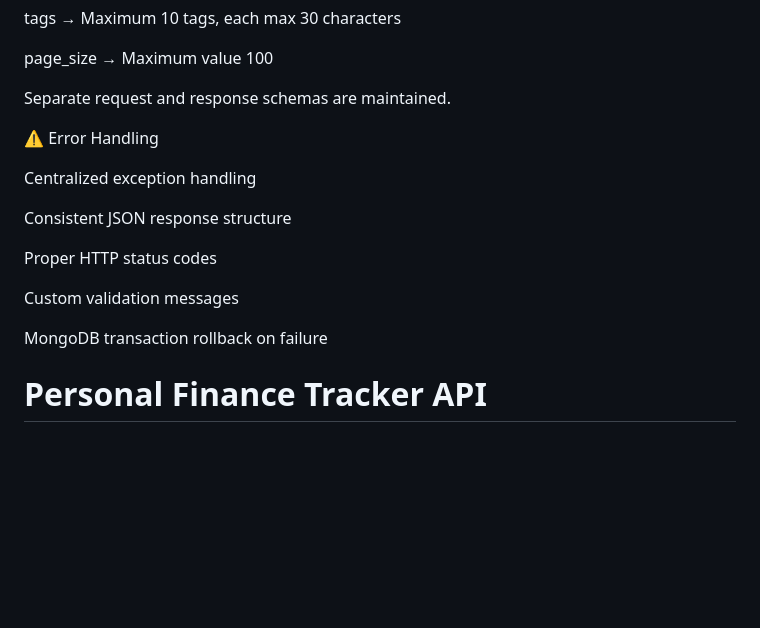
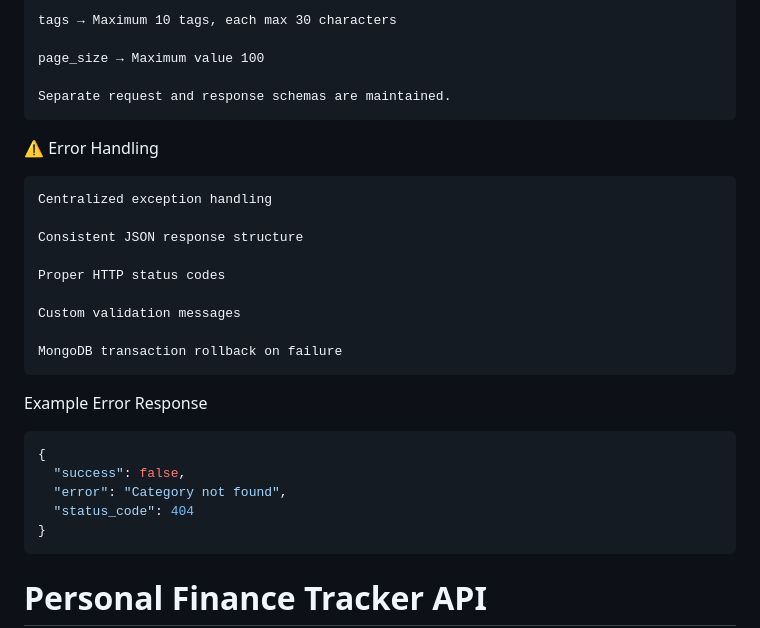
Before and after one commit to nidhiyadav21/Intern_Practice, a Markdown page: 17-02-2026_Task2/README.md, the part around one of its changes. GitHub-like rendering; blank space fills up the shorter version.

````diff
--- a/17-02-2026_Task2/README.md
+++ b/17-02-2026_Task2/README.md
@@ -191,9 +193,9 @@ tags → Maximum 10 tags, each max 30 characters
 page_size → Maximum value 100
 
 Separate request and response schemas are maintained.
-
+```
 ⚠ Error Handling
-
+```
 Centralized exception handling
 
 Consistent JSON response structure
@@ -203,10 +205,15 @@ Proper HTTP status codes
 Custom validation messages
 
 MongoDB transaction rollback on failure
-
-
-
-
+```
+Example Error Response
+```json
+{
+  "success": false,
+  "error": "Category not found",
+  "status_code": 404
+}
+```
 
 
 
````
Also changed, not shown: other parts of 17-02-2026_Task2/README.md (+12 -10 lines).
